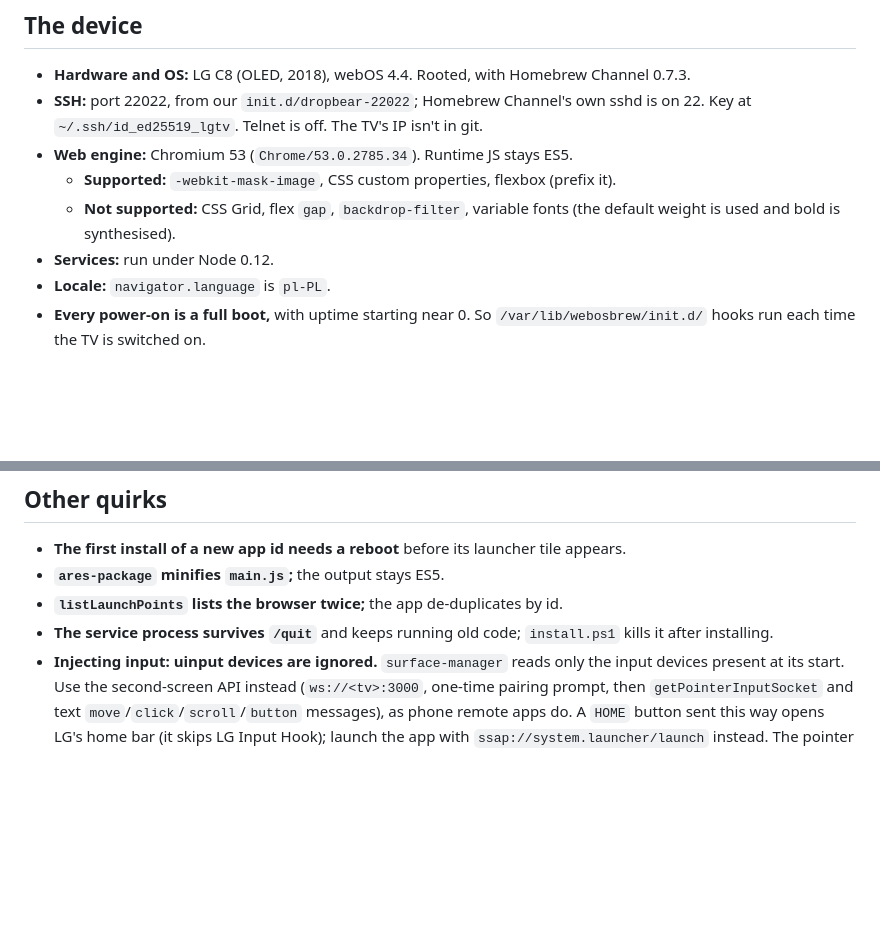
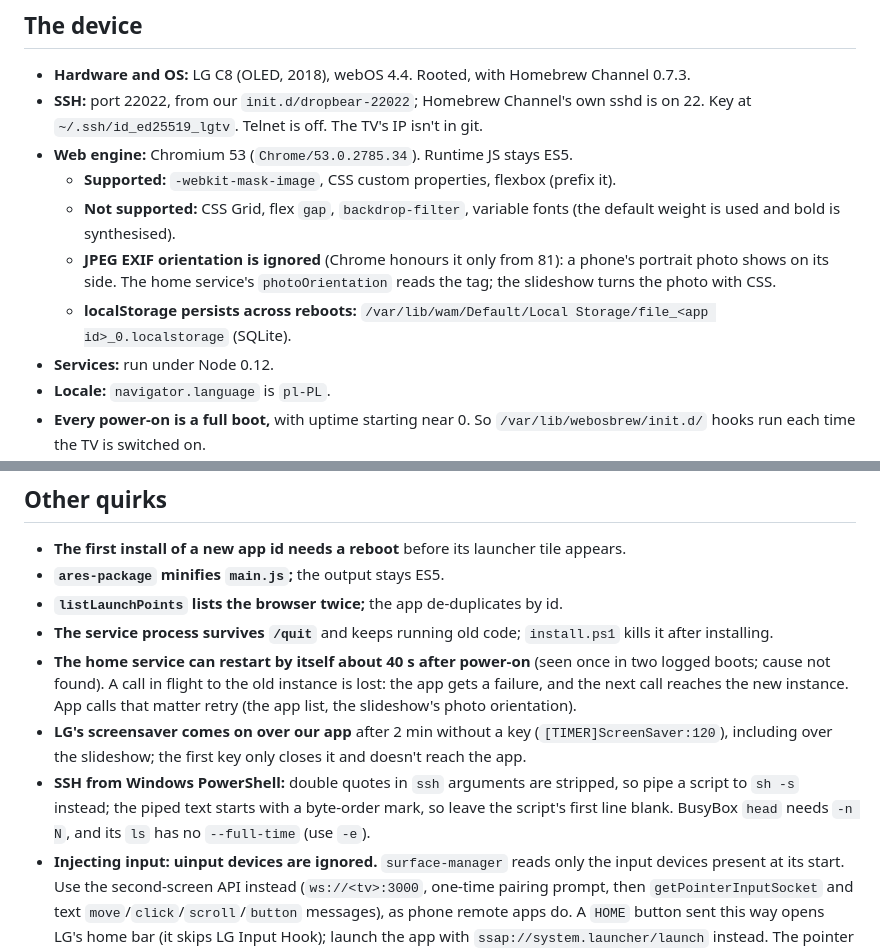
Before and after one commit to JazwinskiMichal/CustomWebOS, a Markdown page: docs/tv-notes.md, 2 parts joined by grey strips. Rendered like a GitHub page; blank space fills up the shorter version.

```diff
--- a/docs/tv-notes.md
+++ b/docs/tv-notes.md
@@ -9,6 +9,8 @@ Lasting facts and rules for the target TV. Read this before touching it. The evi
 - **Web engine:** Chromium 53 (`Chrome/53.0.2785.34`). Runtime JS stays ES5.
   - **Supported:** `-webkit-mask-image`, CSS custom properties, flexbox (prefix it).
   - **Not supported:** CSS Grid, flex `gap`, `backdrop-filter`, variable fonts (the default weight is used and bold is synthesised).
+  - **JPEG EXIF orientation is ignored** (Chrome honours it only from 81): a phone's portrait photo shows on its side. The home service's `photoOrientation` reads the tag; the slideshow turns the photo with CSS.
+  - **localStorage persists across reboots:** `/var/lib/wam/Default/Local Storage/file_<app id>_0.localstorage` (SQLite).
 - **Services:** run under Node 0.12.
 - **Locale:** `navigator.language` is `pl-PL`.
 - **Every power-on is a full boot,** with uptime starting near 0. So `/var/lib/webosbrew/init.d/` hooks run each time the TV is switched on.
@@ -54,6 +56,9 @@ Lasting facts and rules for the target TV. Read this before touching it. The evi
 - **`ares-package` minifies `main.js`;** the output stays ES5.
 - **`listLaunchPoints` lists the browser twice;** the app de-duplicates by id.
 - **The service process survives `/quit`** and keeps running old code; `install.ps1` kills it after installing.
+- **The home service can restart by itself about 40 s after power-on** (seen once in two logged boots; cause not found). A call in flight to the old instance is lost: the app gets a failure, and the next call reaches the new instance. App calls that matter retry (the app list, the slideshow's photo orientation).
+- **LG's screensaver comes on over our app** after 2 min without a key (`[TIMER]ScreenSaver:120`), including over the slideshow; the first key only closes it and doesn't reach the app.
+- **SSH from Windows PowerShell:** double quotes in `ssh` arguments are stripped, so pipe a script to `sh -s` instead; the piped text starts with a byte-order mark, so leave the script's first line blank. BusyBox `head` needs `-n N`, and its `ls` has no `--full-time` (use `-e`).
 - **Injecting input: uinput devices are ignored.** `surface-manager` reads only the input devices present at its start. Use the second-screen API instead (`ws://<tv>:3000`, one-time pairing prompt, then `getPointerInputSocket` and text `move`/`click`/`scroll`/`button` messages), as phone remote apps do. A `HOME` button sent this way opens LG's home bar (it skips LG Input Hook); launch the app with `ssap://system.launcher/launch` instead. The pointer socket ignores large single moves: send steps of at most 30 per axis. One move unit is about 2 screen pixels (`pointer_scale` 0.51).
 - **Screen capture: a leaked `DILE_VT` context lasts until reboot.** A capture process killed without releasing it (e.g. hyperion-webos under `timeout -t`, which sends SIGTERM) leaves every later `DILE_VT_Create` failing. Stop capture tools with SIGINT (`timeout -s INT -t N`), and make our own capture code release on every exit path. Block the termination signals while opening or closing a capture: a signal in between `DILE_VT_Create` and the code recording the context leaks it too.
 - **The OLED screensaver covers captures.** With an app (e.g. CustomWebOS) idle on screen, the screensaver's opaque UI layer hides the video, so a capture shows black with coloured particles. Test video capture over live TV, where it doesn't appear.
```
Also changed, not shown: docs/status.md (+5 -6 lines), docs/tv-log.md (+10 -0 lines).
